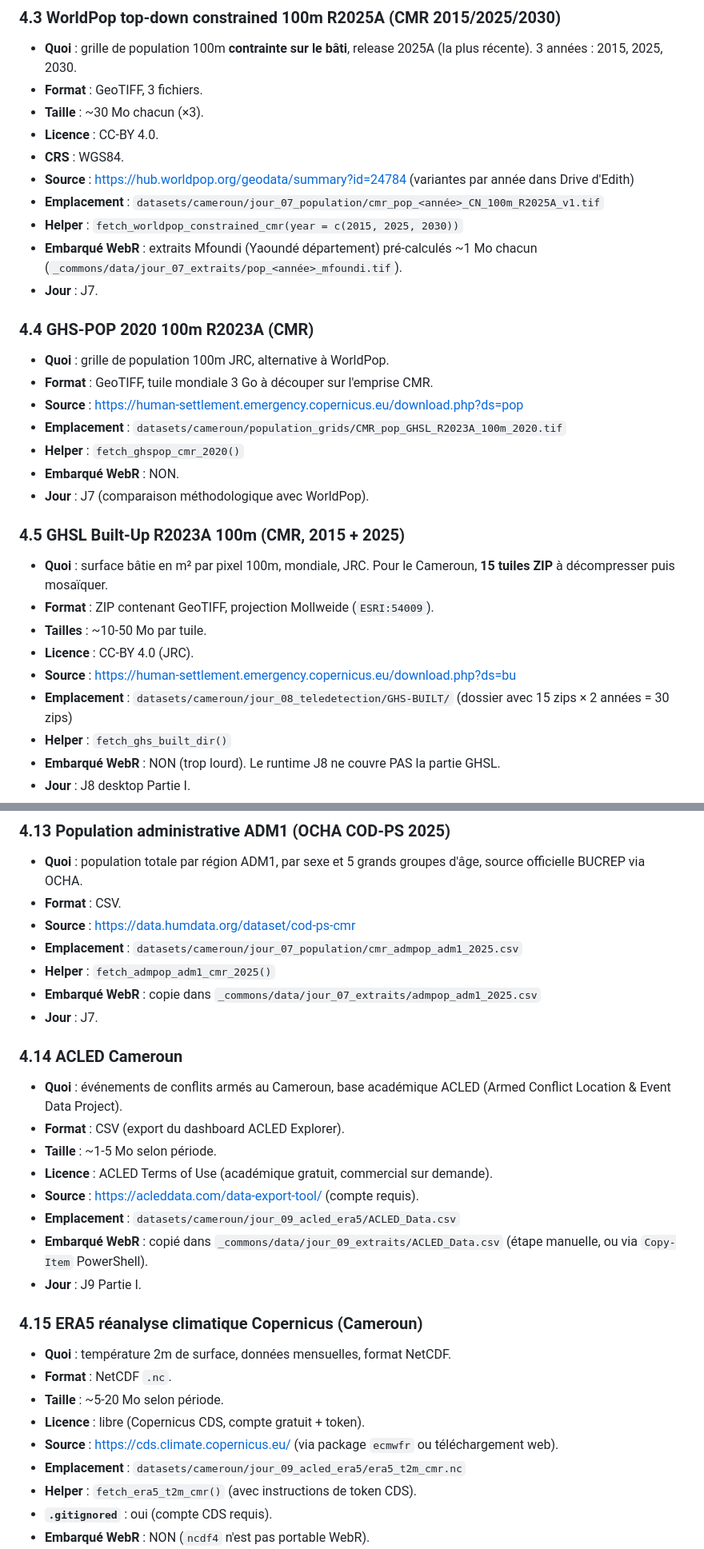
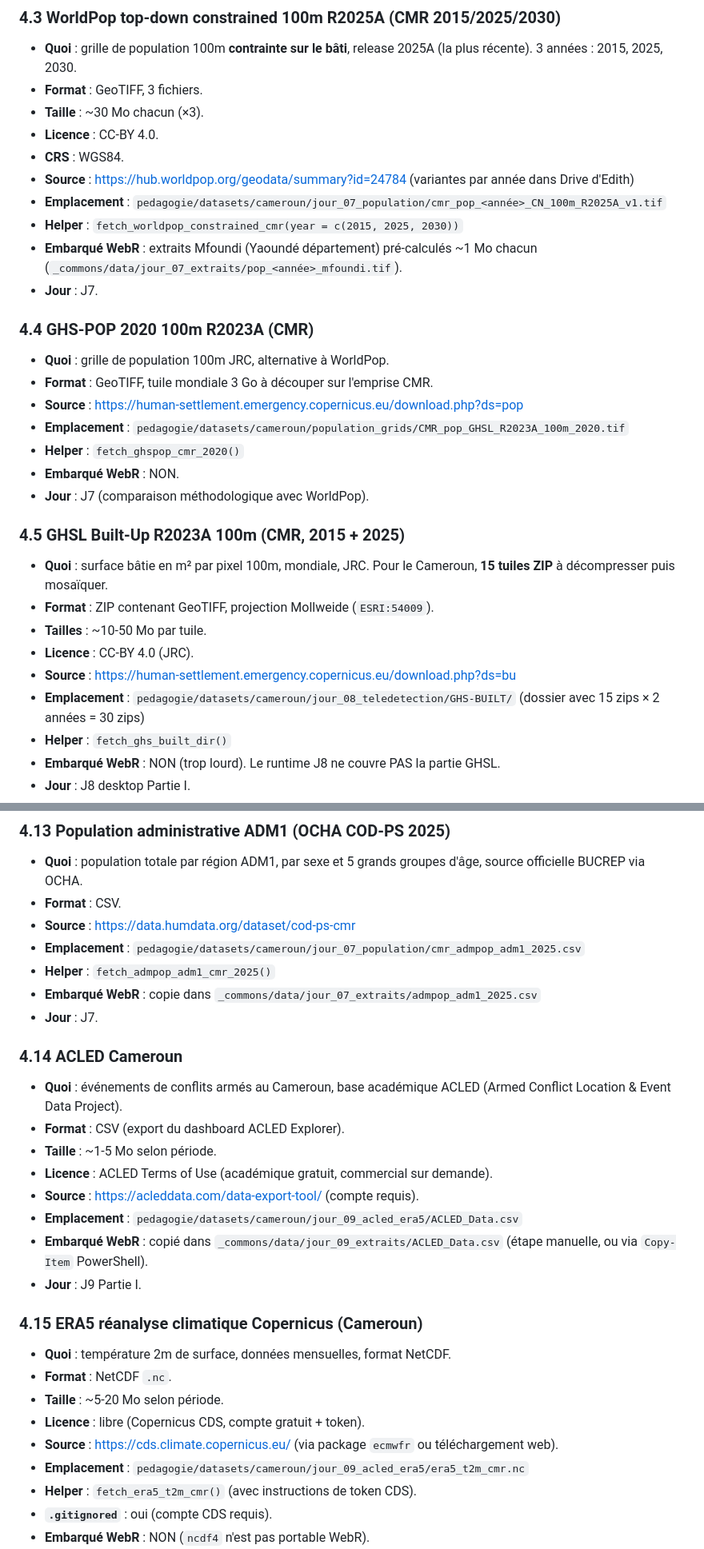
Before and after one commit to dzita/atelier-r-spatial-iford-2026, a Markdown page: MANUEL_SUPPORT_TECHNIQUE.md, 2 parts joined by grey strips. Shown at 80% size. Drawn GitHub-style.

```diff
--- a/MANUEL_SUPPORT_TECHNIQUE.md
+++ b/MANUEL_SUPPORT_TECHNIQUE.md
@@ -283,7 +286,7 @@ Pour chaque dataset, voici son origine, sa structure, sa taille, sa licence, où
 - **Licence** : CC-BY 4.0.
 - **CRS** : WGS84.
 - **Source** : <https://hub.worldpop.org/geodata/summary?id=24784> (variantes par année dans Drive d'Edith)
-- **Emplacement** : `datasets/cameroun/jour_07_population/cmr_pop_<année>_CN_100m_R2025A_v1.tif`
+- **Emplacement** : `pedagogie/datasets/cameroun/jour_07_population/cmr_pop_<année>_CN_100m_R2025A_v1.tif`
 - **Helper** : `fetch_worldpop_constrained_cmr(year = c(2015, 2025, 2030))`
 - **Embarqué WebR** : extraits Mfoundi (Yaoundé département) pré-calculés ~1 Mo chacun (`_commons/data/jour_07_extraits/pop_<année>_mfoundi.tif`).
 - **Jour** : J7.
@@ -293,7 +296,7 @@ Pour chaque dataset, voici son origine, sa structure, sa taille, sa licence, où
 - **Quoi** : grille de population 100m JRC, alternative à WorldPop.
 - **Format** : GeoTIFF, tuile mondiale 3 Go à découper sur l'emprise CMR.
 - **Source** : <https://human-settlement.emergency.copernicus.eu/download.php?ds=pop>
-- **Emplacement** : `datasets/cameroun/population_grids/CMR_pop_GHSL_R2023A_100m_2020.tif`
+- **Emplacement** : `pedagogie/datasets/cameroun/population_grids/CMR_pop_GHSL_R2023A_100m_2020.tif`
 - **Helper** : `fetch_ghspop_cmr_2020()`
 - **Embarqué WebR** : NON.
 - **Jour** : J7 (comparaison méthodologique avec WorldPop).
@@ -305,7 +308,7 @@ Pour chaque dataset, voici son origine, sa structure, sa taille, sa licence, où
 - **Tailles** : ~10-50 Mo par tuile.
 - **Licence** : CC-BY 4.0 (JRC).
 - **Source** : <https://human-settlement.emergency.copernicus.eu/download.php?ds=bu>
-- **Emplacement** : `datasets/cameroun/jour_08_teledetection/GHS-BUILT/` (dossier avec 15 zips × 2 années = 30 zips)
+- **Emplacement** : `pedagogie/datasets/cameroun/jour_08_teledetection/GHS-BUILT/` (dossier avec 15 zips × 2 années = 30 zips)
 - **Helper** : `fetch_ghs_built_dir()`
 - **Embarqué WebR** : NON (trop lourd). Le runtime J8 ne couvre PAS la partie GHSL.
 - **Jour** : J8 desktop Partie I.
@@ -405,7 +408,7 @@ Pour chaque dataset, voici son origine, sa structure, sa taille, sa licence, où
 - **Quoi** : population totale par région ADM1, par sexe et 5 grands groupes d'âge, source officielle BUCREP via OCHA.
 - **Format** : CSV.
 - **Source** : <https://data.humdata.org/dataset/cod-ps-cmr>
-- **Emplacement** : `datasets/cameroun/jour_07_population/cmr_admpop_adm1_2025.csv`
+- **Emplacement** : `pedagogie/datasets/cameroun/jour_07_population/cmr_admpop_adm1_2025.csv`
 - **Helper** : `fetch_admpop_adm1_cmr_2025()`
 - **Embarqué WebR** : copie dans `_commons/data/jour_07_extraits/admpop_adm1_2025.csv`
 - **Jour** : J7.
@@ -417,7 +420,7 @@ Pour chaque dataset, voici son origine, sa structure, sa taille, sa licence, où
 - **Taille** : ~1-5 Mo selon période.
 - **Licence** : ACLED Terms of Use (académique gratuit, commercial sur demande).
 - **Source** : <https://acleddata.com/data-export-tool/> (compte requis).
-- **Emplacement** : `datasets/cameroun/jour_09_acled_era5/ACLED_Data.csv`
+- **Emplacement** : `pedagogie/datasets/cameroun/jour_09_acled_era5/ACLED_Data.csv`
 - **Embarqué WebR** : copié dans `_commons/data/jour_09_extraits/ACLED_Data.csv` (étape manuelle, ou via `Copy-Item` PowerShell).
 - **Jour** : J9 Partie I.
 
@@ -428,7 +431,7 @@ Pour chaque dataset, voici son origine, sa structure, sa taille, sa licence, où
 - **Taille** : ~5-20 Mo selon période.
 - **Licence** : libre (Copernicus CDS, compte gratuit + token).
 - **Source** : <https://cds.climate.copernicus.eu/> (via package `ecmwfr` ou téléchargement web).
-- **Emplacement** : `datasets/cameroun/jour_09_acled_era5/era5_t2m_cmr.nc`
+- **Emplacement** : `pedagogie/datasets/cameroun/jour_09_acled_era5/era5_t2m_cmr.nc`
 - **Helper** : `fetch_era5_t2m_cmr()` (avec instructions de token CDS).
 - **`.gitignored`** : oui (compte CDS requis).
 - **Embarqué WebR** : NON (`ncdf4` n'est pas portable WebR).
```
Also changed, not shown: other parts of MANUEL_SUPPORT_TECHNIQUE.md (+35 -32 lines), README.md (+23 -16 lines).
